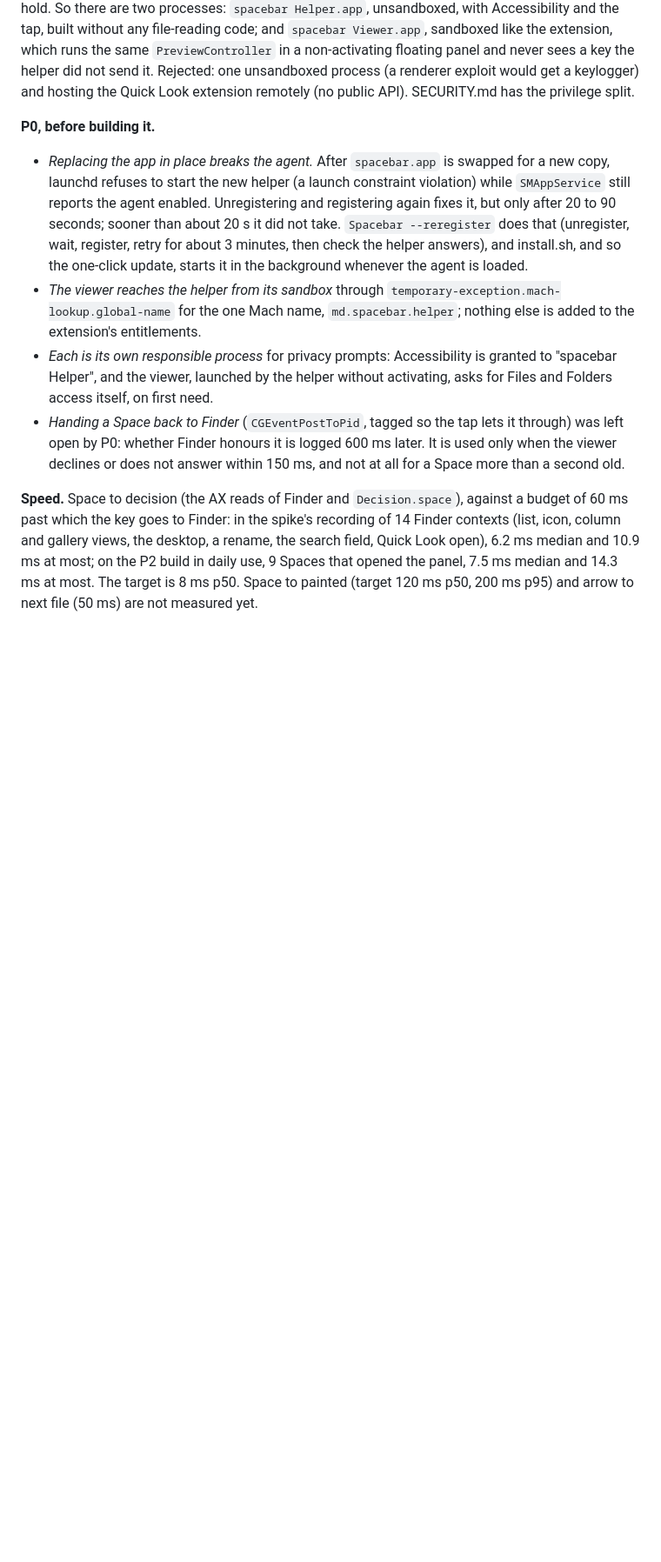
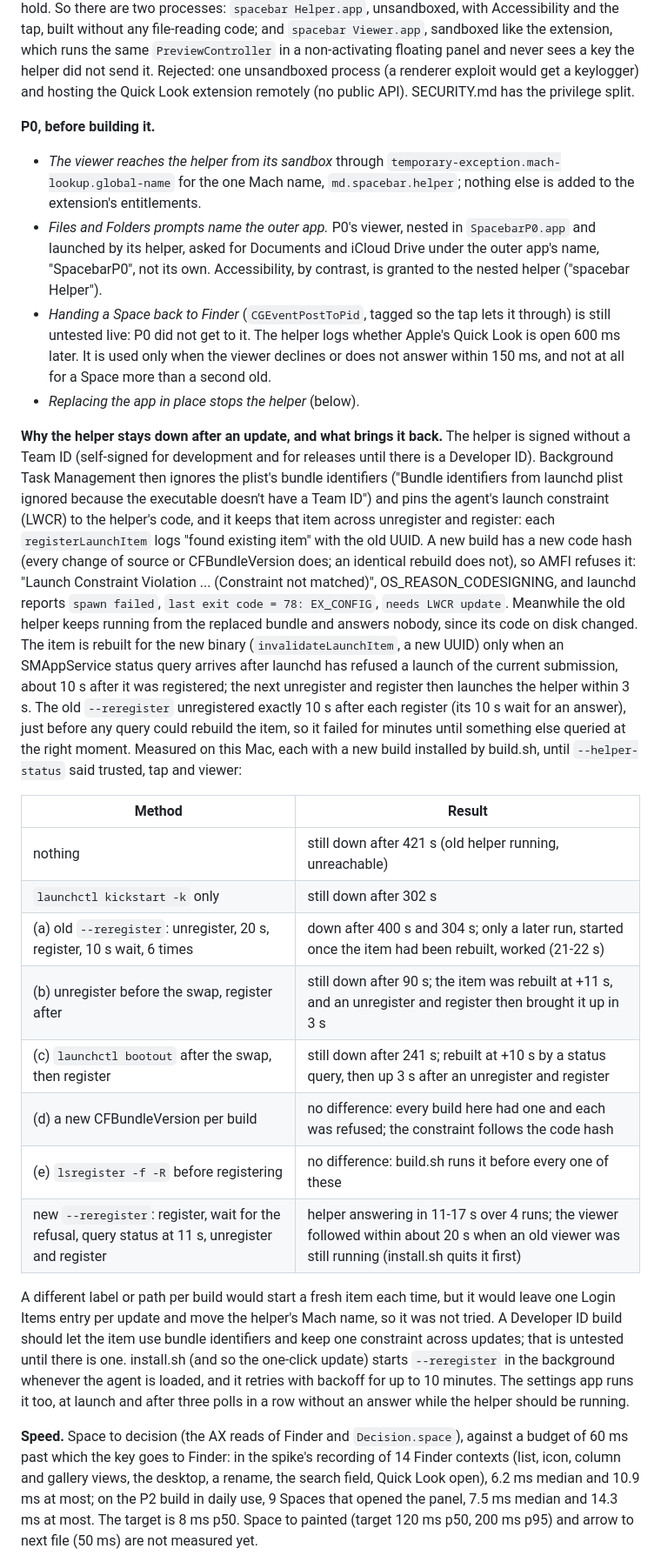
Before and after one commit to patebry/spacebar, a Markdown page: FINDINGS.md, the part around the change. Shown at 87% size. Drawn GitHub-style; blank space fills up the shorter version.

Commit message:
FINDINGS: why the helper stays down after an update; correct two P0 points
The launch-constraint root cause and the time each method took to bring
the helper back, measured on repeated installs. From the P0 record: Files
and Folders prompts named the outer app (SpacebarP0), not the nested
viewer, and handing a Space back to Finder is still untested live. README
gives the new reregister time.

Co-Authored-By: Claude Opus 5.5 (1M context) <noreply@anthropic.com>
Claude-Session: https://claude.ai/code/session_019zHXkWcMdZT5FnQvr9Pguv

```diff
--- a/FINDINGS.md
+++ b/FINDINGS.md
@@ -272,18 +272,47 @@ floating panel and never sees a key the helper did not send it. Rejected: one un
 get a keylogger) and hosting the Quick Look extension remotely (no public API). SECURITY.md has the privilege split.
 
 **P0, before building it.**
-- *Replacing the app in place breaks the agent.* After `spacebar.app` is swapped for a new copy, launchd refuses to start the
-  new helper (a launch constraint violation) while `SMAppService` still reports the agent enabled. Unregistering and
-  registering again fixes it, but only after 20 to 90 seconds; sooner than about 20 s it did not take. `Spacebar --reregister`
-  does that (unregister, wait, register, retry for about 3 minutes, then check the helper answers), and install.sh, and so
-  the one-click update, starts it in the background whenever the agent is loaded.
 - *The viewer reaches the helper from its sandbox* through `temporary-exception.mach-lookup.global-name` for the one Mach
   name, `md.spacebar.helper`; nothing else is added to the extension's entitlements.
-- *Each is its own responsible process* for privacy prompts: Accessibility is granted to "spacebar Helper", and the viewer,
-  launched by the helper without activating, asks for Files and Folders access itself, on first need.
-- *Handing a Space back to Finder* (`CGEventPostToPid`, tagged so the tap lets it through) was left open by P0: whether Finder
-  honours it is logged 600 ms later. It is used only when the viewer declines or does not answer within 150 ms, and not at
-  all for a Space more than a second old.
+- *Files and Folders prompts name the outer app.* P0's viewer, nested in `SpacebarP0.app` and launched by its helper, asked
+  for Documents and iCloud Drive under the outer app's name, "SpacebarP0", not its own. Accessibility, by contrast, is granted
+  to the nested helper ("spacebar Helper").
+- *Handing a Space back to Finder* (`CGEventPostToPid`, tagged so the tap lets it through) is still untested live: P0 did not
+  get to it. The helper logs whether Apple's Quick Look is open 600 ms later. It is used only when the viewer declines or does
+  not answer within 150 ms, and not at all for a Space more than a second old.
+- *Replacing the app in place stops the helper* (below).
+
+**Why the helper stays down after an update, and what brings it back.** The helper is signed without a Team ID (self-signed
+for development and for releases until there is a Developer ID). Background Task Management then ignores the plist's bundle
+identifiers ("Bundle identifiers from launchd plist ignored because the executable doesn't have a Team ID") and pins the
+agent's launch constraint (LWCR) to the helper's code, and it keeps that item across unregister and register: each
+`registerLaunchItem` logs "found existing item" with the old UUID. A new build has a new code hash (every change of source or
+CFBundleVersion does; an identical rebuild does not), so AMFI refuses it: "Launch Constraint Violation ... (Constraint not
+matched)", OS_REASON_CODESIGNING, and launchd reports `spawn failed`, `last exit code = 78: EX_CONFIG`, `needs LWCR update`.
+Meanwhile the old helper keeps running from the replaced bundle and answers nobody, since its code on disk changed. The item
+is rebuilt for the new binary (`invalidateLaunchItem`, a new UUID) only when an SMAppService status query arrives after launchd
+has refused a launch of the current submission, about 10 s after it was registered; the next unregister and register then
+launches the helper within 3 s. The old `--reregister` unregistered exactly 10 s after each register (its 10 s wait for an
+answer), just before any query could rebuild the item, so it failed for minutes until something else queried at the right
+moment. Measured on this Mac, each with a new build installed by build.sh, until `--helper-status` said trusted, tap and
+viewer:
+
+| Method | Result |
+|---|---|
+| nothing | still down after 421 s (old helper running, unreachable) |
+| `launchctl kickstart -k` only | still down after 302 s |
+| (a) old `--reregister`: unregister, 20 s, register, 10 s wait, 6 times | down after 400 s and 304 s; only a later run, started once the item had been rebuilt, worked (21-22 s) |
+| (b) unregister before the swap, register after | still down after 90 s; the item was rebuilt at +11 s, and an unregister and register then brought it up in 3 s |
+| (c) `launchctl bootout` after the swap, then register | still down after 241 s; rebuilt at +10 s by a status query, then up 3 s after an unregister and register |
+| (d) a new CFBundleVersion per build | no difference: every build here had one and each was refused; the constraint follows the code hash |
+| (e) `lsregister -f -R` before registering | no difference: build.sh runs it before every one of these |
+| new `--reregister`: register, wait for the refusal, query status at 11 s, unregister and register | helper answering in 11-17 s over 4 runs; the viewer followed within about 20 s when an old viewer was still running (install.sh quits it first) |
+
+A different label or path per build would start a fresh item each time, but it would leave one Login Items entry per update
+and move the helper's Mach name, so it was not tried. A Developer ID build should let the item use bundle identifiers and
+keep one constraint across updates; that is untested until there is one. install.sh (and so the one-click update) starts
+`--reregister` in the background whenever the agent is loaded, and it retries with backoff for up to 10 minutes. The settings
+app runs it too, at launch and after three polls in a row without an answer while the helper should be running.
 
 **Speed.** Space to decision (the AX reads of Finder and `Decision.space`), against a budget of 60 ms past which the key goes
 to Finder: in the spike's recording of 14 Finder contexts (list, icon, column and gallery views, the desktop, a rename, the
```
Also changed, not shown: README.md (+2 -2 lines).
